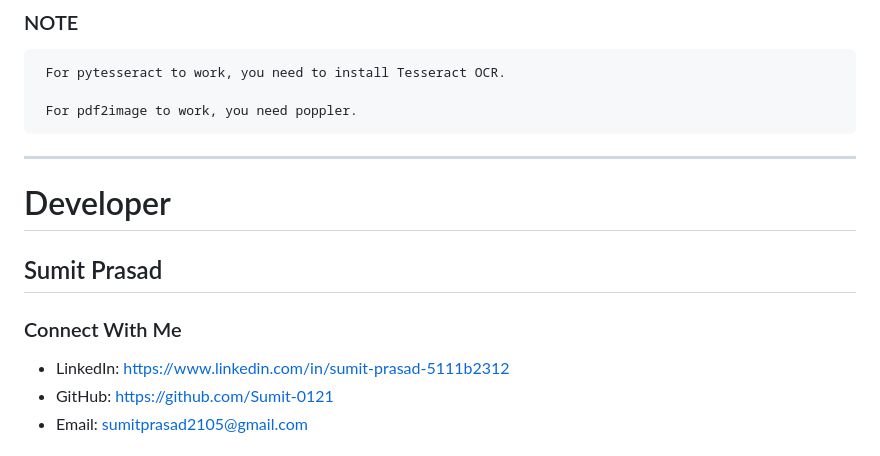
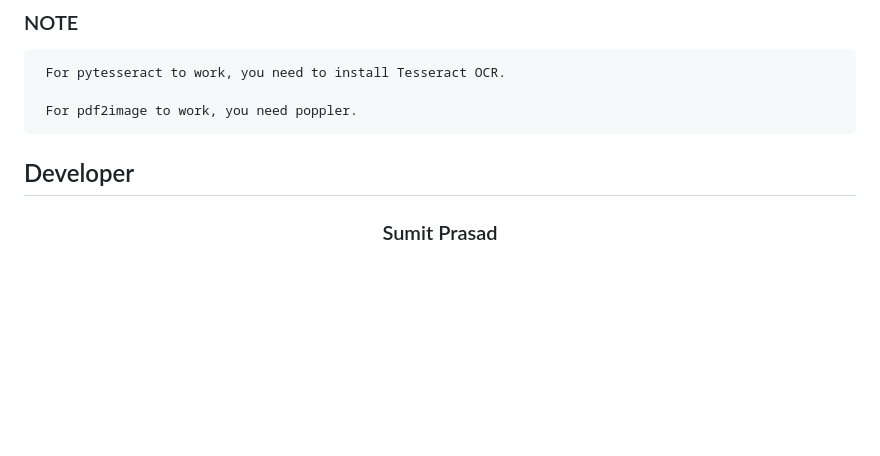
Before and after one commit to Sumit-0121/Exam-PrepAI, a Markdown page: README.md, the part around one of its changes. GitHub-like rendering; blank space fills up the shorter version.

````diff
--- a/README.md
+++ b/README.md
@@ -202,13 +202,9 @@ http://127.0.0.1:5000
  For pdf2image to work, you need poppler.
 ```
 
----
+##  Developer
 
-# Developer
-## Sumit Prasad
-### Connect With Me
+<div align="center">
 
-- LinkedIn: https://www.linkedin.com/in/sumit-prasad-5111b2312
-- GitHub: https://github.com/Sumit-0121
-- Email: sumitprasad2105@gmail.com
+### Sumit Prasad
 
````
Also changed, not shown: other parts of README.md (+15 -1 lines).
